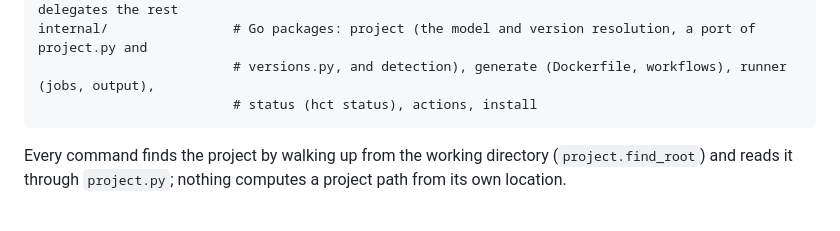
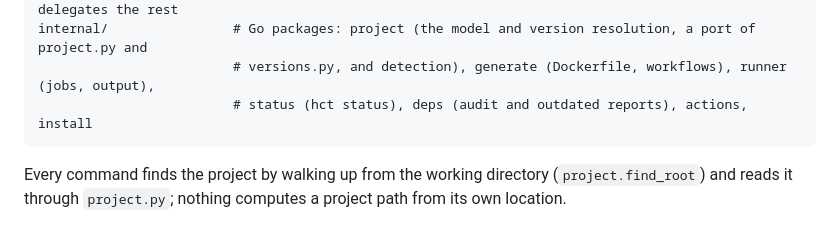
Before and after one commit to dnf/hecatron, a Markdown page: CLAUDE.md, the part around the change. Drawn GitHub-style.

````diff
--- a/CLAUDE.md
+++ b/CLAUDE.md
@@ -30,7 +30,7 @@ examples/sayable/        # sayable's hooks, workflow templates and config at the
 cmd/hecatron/            # the Go core's entry point (docs/design.md §19): ports commands, delegates the rest
 internal/                # Go packages: project (the model and version resolution, a port of project.py and
                          # versions.py, and detection), generate (Dockerfile, workflows), runner (jobs, output),
-                         # status (hct status), actions, install
+                         # status (hct status), deps (audit and outdated reports), actions, install
 ```
 
 Every command finds the project by walking up from the working directory
````
Also changed, not shown: docs/design.md (+23 -0 lines).
